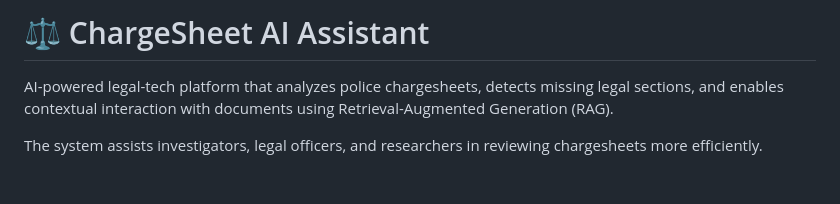
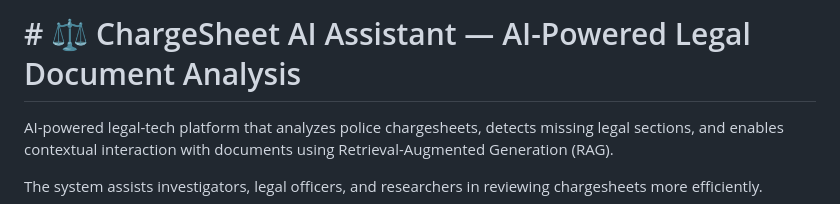
Before and after one commit to kareena0229/chargesheet-ai-assistant, a Markdown page: README.md, the part around the change. Drawn GitHub-style; blank space fills up the shorter version.

Commit message:
docs: improve project title

```diff
--- a/README.md
+++ b/README.md
@@ -1,4 +1,4 @@
-# ⚖️ ChargeSheet AI Assistant
+# # ⚖️ ChargeSheet AI Assistant — AI-Powered Legal Document Analysis
 
 AI-powered legal-tech platform that analyzes police chargesheets, detects missing legal sections, and enables contextual interaction with documents using Retrieval-Augmented Generation (RAG).
 
```
